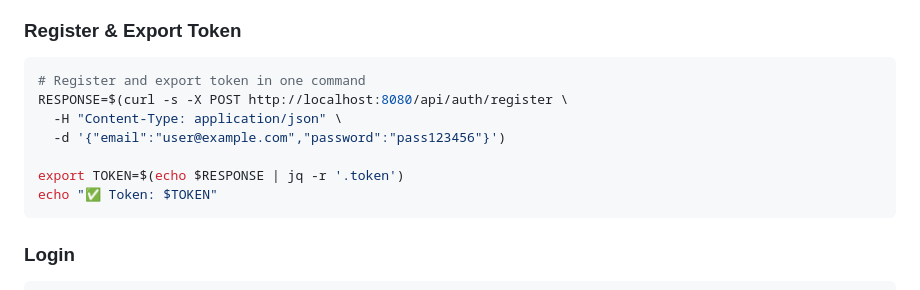
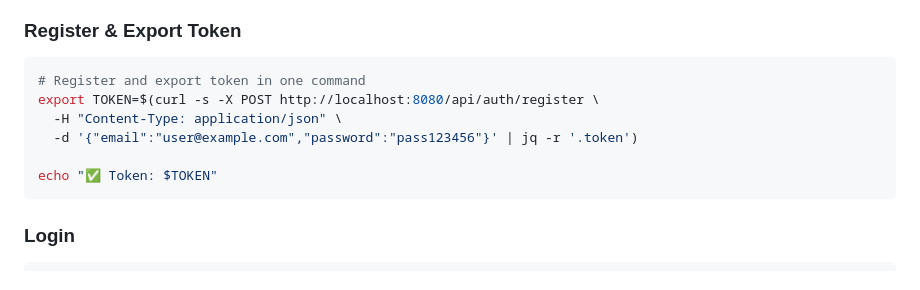
Before and after one commit to adamisom/rapid-photo-upload, a Markdown page: docs/QUICK_START.md, the part around the change. Rendered like a GitHub page.

````diff
--- a/docs/QUICK_START.md
+++ b/docs/QUICK_START.md
@@ -379,11 +379,10 @@ All endpoints except `/api/auth/**` require `Authorization: Bearer {token}` head
 ### Register & Export Token
 ```bash
 # Register and export token in one command
-RESPONSE=$(curl -s -X POST http://localhost:8080/api/auth/register \
+export TOKEN=$(curl -s -X POST http://localhost:8080/api/auth/register \
   -H "Content-Type: application/json" \
-  -d '{"email":"user@example.com","password":"pass123456"}')
+  -d '{"email":"user@example.com","password":"pass123456"}' | jq -r '.token')
 
-export TOKEN=$(echo $RESPONSE | jq -r '.token')
 echo "✅ Token: $TOKEN"
 ```
 
````
Also changed, not shown: docs/misc/TESTING_GUIDE.md (+3 -7 lines).
